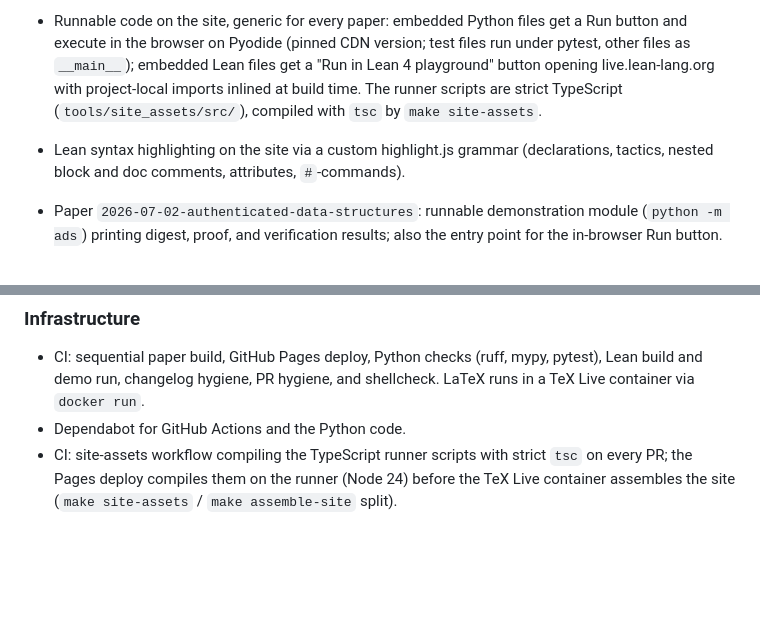
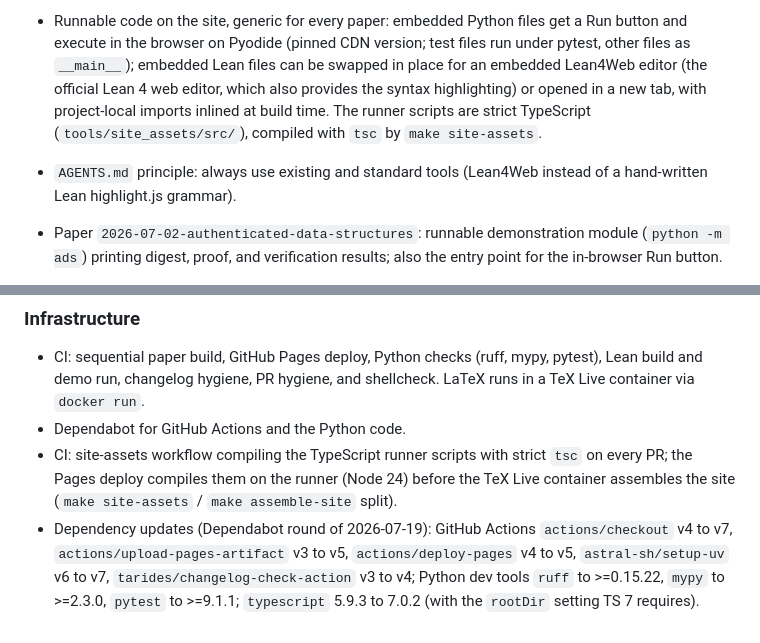
Before and after one commit to dannywillems/papers, a Markdown page: CHANGELOG.md, 2 parts joined by grey strips. GitHub-like rendering; blank space fills up the shorter version.

Commit message:
CHANGELOG: dependency updates and Lean4Web integration
With the assistance of Claude Fable 5.

```diff
--- a/CHANGELOG.md
+++ b/CHANGELOG.md
@@ -26,13 +26,14 @@ they concern.
 - Runnable code on the site, generic for every paper: embedded Python
   files get a Run button and execute in the browser on Pyodide (pinned
   CDN version; test files run under pytest, other files as
-  `__main__`); embedded Lean files get a "Run in Lean 4 playground"
-  button opening live.lean-lang.org with project-local imports inlined
-  at build time. The runner scripts are strict TypeScript
-  (`tools/site_assets/src/`), compiled with `tsc` by `make site-assets`.
-- Lean syntax highlighting on the site via a custom highlight.js
-  grammar (declarations, tactics, nested block and doc comments,
-  attributes, `#`-commands).
+  `__main__`); embedded Lean files can be swapped in place for an
+  embedded Lean4Web editor (the official Lean 4 web editor, which also
+  provides the syntax highlighting) or opened in a new tab, with
+  project-local imports inlined at build time. The runner scripts are
+  strict TypeScript (`tools/site_assets/src/`), compiled with `tsc` by
+  `make site-assets`.
+- `AGENTS.md` principle: always use existing and standard tools
+  (Lean4Web instead of a hand-written Lean highlight.js grammar).
 - Paper `2026-07-02-authenticated-data-structures`: runnable
   demonstration module (`python -m ads`) printing digest, proof, and
   verification results; also the entry point for the in-browser Run
@@ -63,3 +64,9 @@ they concern.
   strict `tsc` on every PR; the Pages deploy compiles them on the
   runner (Node 24) before the TeX Live container assembles the site
   (`make site-assets` / `make assemble-site` split).
+- Dependency updates (Dependabot round of 2026-07-19): GitHub Actions
+  `actions/checkout` v4 to v7, `actions/upload-pages-artifact` v3 to
+  v5, `actions/deploy-pages` v4 to v5, `astral-sh/setup-uv` v6 to v7,
+  `tarides/changelog-check-action` v3 to v4; Python dev tools `ruff`
+  to >=0.15.22, `mypy` to >=2.3.0, `pytest` to >=9.1.1; `typescript`
+  5.9.3 to 7.0.2 (with the `rootDir` setting TS 7 requires).
```
